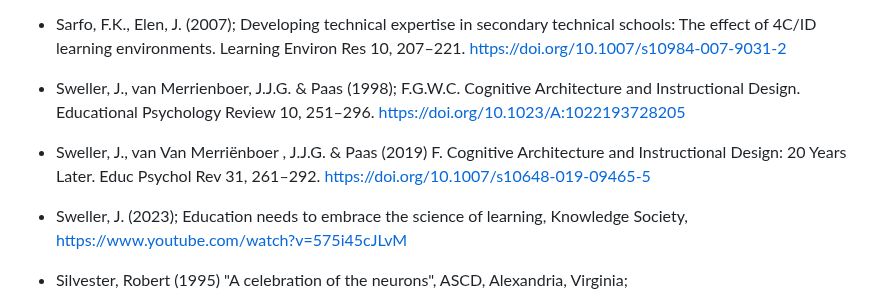
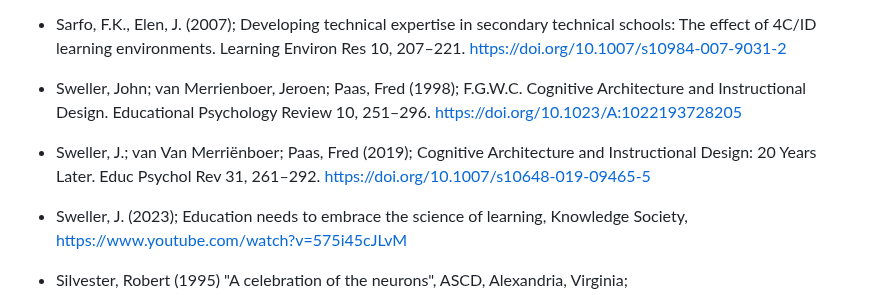
Before and after one commit to fqantonio/GoingInductive, a Markdown page: README.md, the part around the change. GitHub-like rendering.

```diff
--- a/README.md
+++ b/README.md
@@ -283,9 +283,9 @@ This text was originally written in English by the author, with revisions by Gem
 
 * Sarfo, F.K., Elen, J. (2007); Developing technical expertise in secondary technical schools: The effect of 4C/ID learning environments. Learning Environ Res 10, 207–221. https://doi.org/10.1007/s10984-007-9031-2
 
-* Sweller, J., van Merrienboer, J.J.G. & Paas (1998); F.G.W.C. Cognitive Architecture and Instructional Design. Educational Psychology Review 10, 251–296. https://doi.org/10.1023/A:1022193728205
+* Sweller, John; van Merrienboer, Jeroen; Paas, Fred (1998); F.G.W.C. Cognitive Architecture and Instructional Design. Educational Psychology Review 10, 251–296. https://doi.org/10.1023/A:1022193728205
 
-* Sweller, J., van Van Merriënboer , J.J.G. & Paas (2019) F. Cognitive Architecture and Instructional Design: 20 Years Later. Educ Psychol Rev 31, 261–292. https://doi.org/10.1007/s10648-019-09465-5
+* Sweller, J.; van Van Merriënboer; Paas, Fred (2019); Cognitive Architecture and Instructional Design: 20 Years Later. Educ Psychol Rev 31, 261–292. https://doi.org/10.1007/s10648-019-09465-5
 
 * Sweller, J. (2023); Education needs to embrace the science of learning, Knowledge Society, https://www.youtube.com/watch?v=575i45cJLvM
 
```
